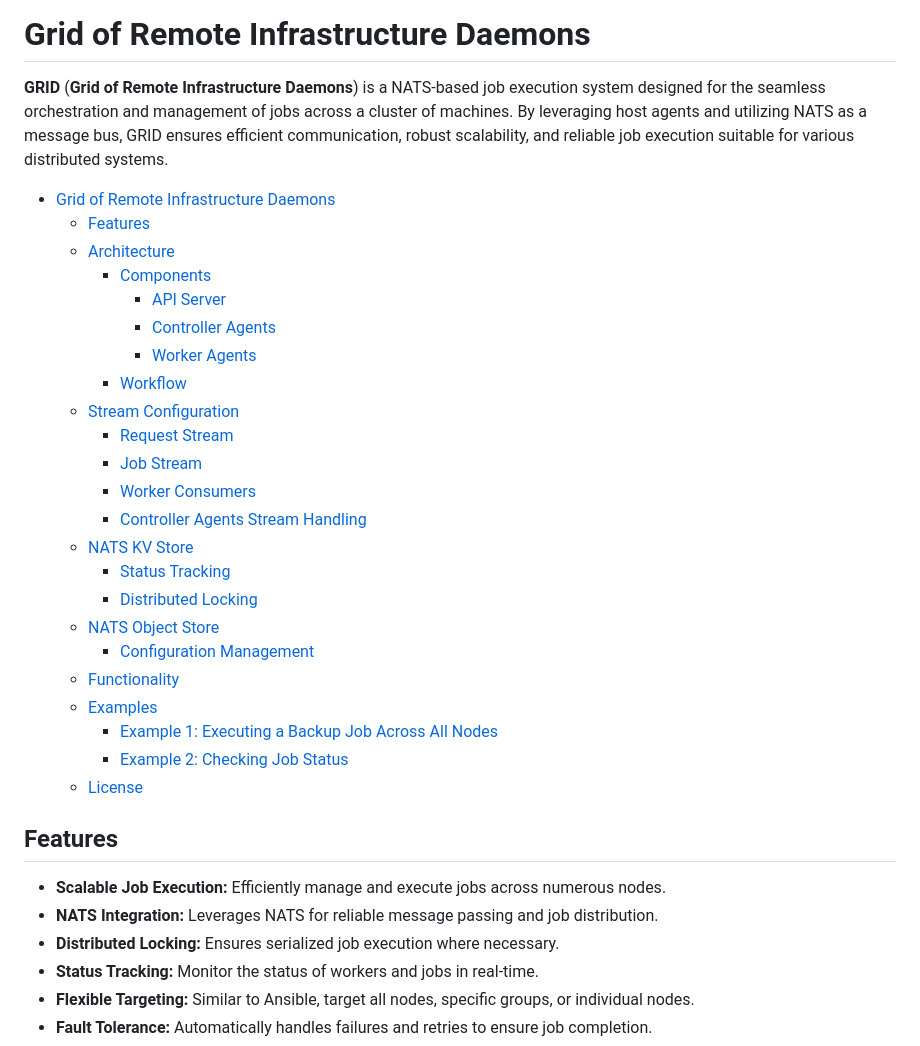
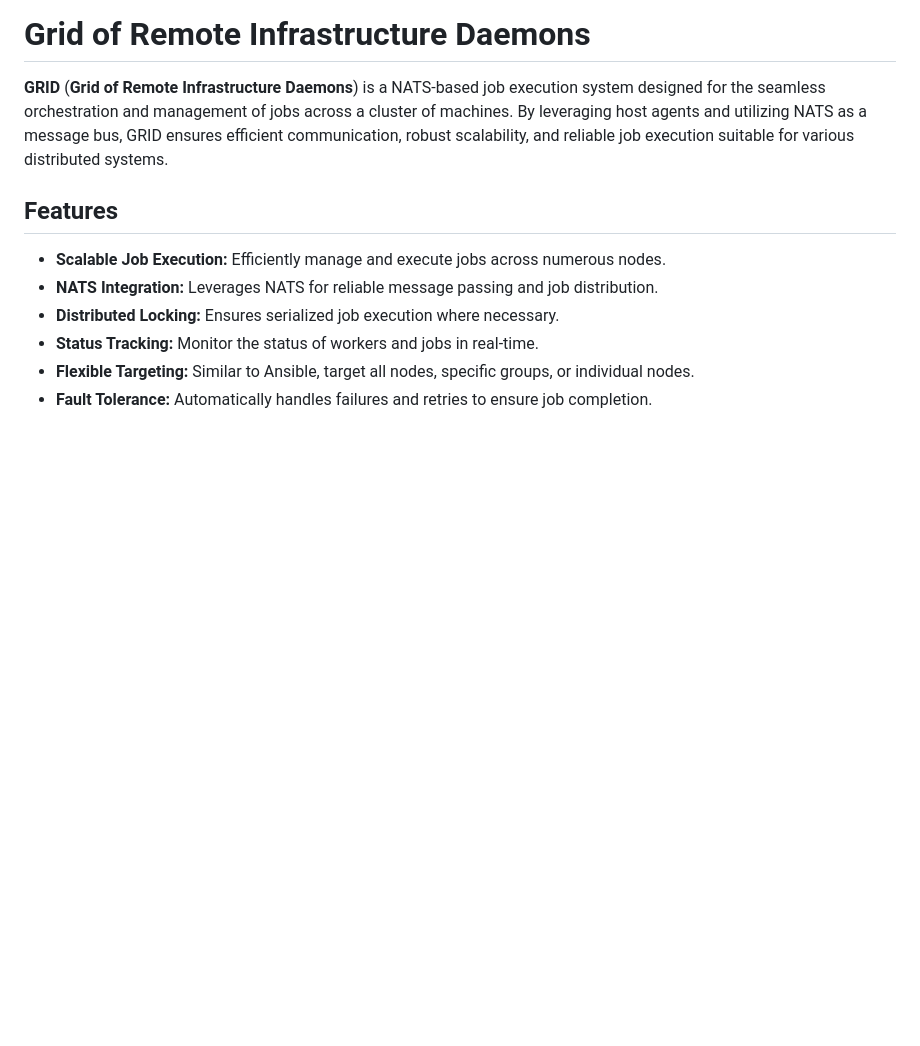
Before and after one commit to grid-org/grid, a Markdown page: README.md, the part around the change. Rendered like a GitHub page; blank space fills up the shorter version.

Commit message:
Remove ToC

```diff
--- a/README.md
+++ b/README.md
@@ -1,30 +1,6 @@
 # Grid of Remote Infrastructure Daemons
 
 **GRID** (**Grid of Remote Infrastructure Daemons**) is a NATS-based job execution system designed for the seamless orchestration and management of jobs across a cluster of machines. By leveraging host agents and utilizing NATS as a message bus, GRID ensures efficient communication, robust scalability, and reliable job execution suitable for various distributed systems.
-
-- [Grid of Remote Infrastructure Daemons](#grid-of-remote-infrastructure-daemons)
-  - [Features](#features)
-  - [Architecture](#architecture)
-    - [Components](#components)
-      - [API Server](#api-server)
-      - [Controller Agents](#controller-agents)
-      - [Worker Agents](#worker-agents)
-    - [Workflow](#workflow)
-  - [Stream Configuration](#stream-configuration)
-    - [Request Stream](#request-stream)
-    - [Job Stream](#job-stream)
-    - [Worker Consumers](#worker-consumers)
-    - [Controller Agents Stream Handling](#controller-agents-stream-handling)
-  - [NATS KV Store](#nats-kv-store)
-    - [Status Tracking](#status-tracking)
-    - [Distributed Locking](#distributed-locking)
-  - [NATS Object Store](#nats-object-store)
-    - [Configuration Management](#configuration-management)
-  - [Functionality](#functionality)
-  - [Examples](#examples)
-    - [Example 1: Executing a Backup Job Across All Nodes](#example-1-executing-a-backup-job-across-all-nodes)
-    - [Example 2: Checking Job Status](#example-2-checking-job-status)
-  - [License](#license)
 
 ## Features
 
```
